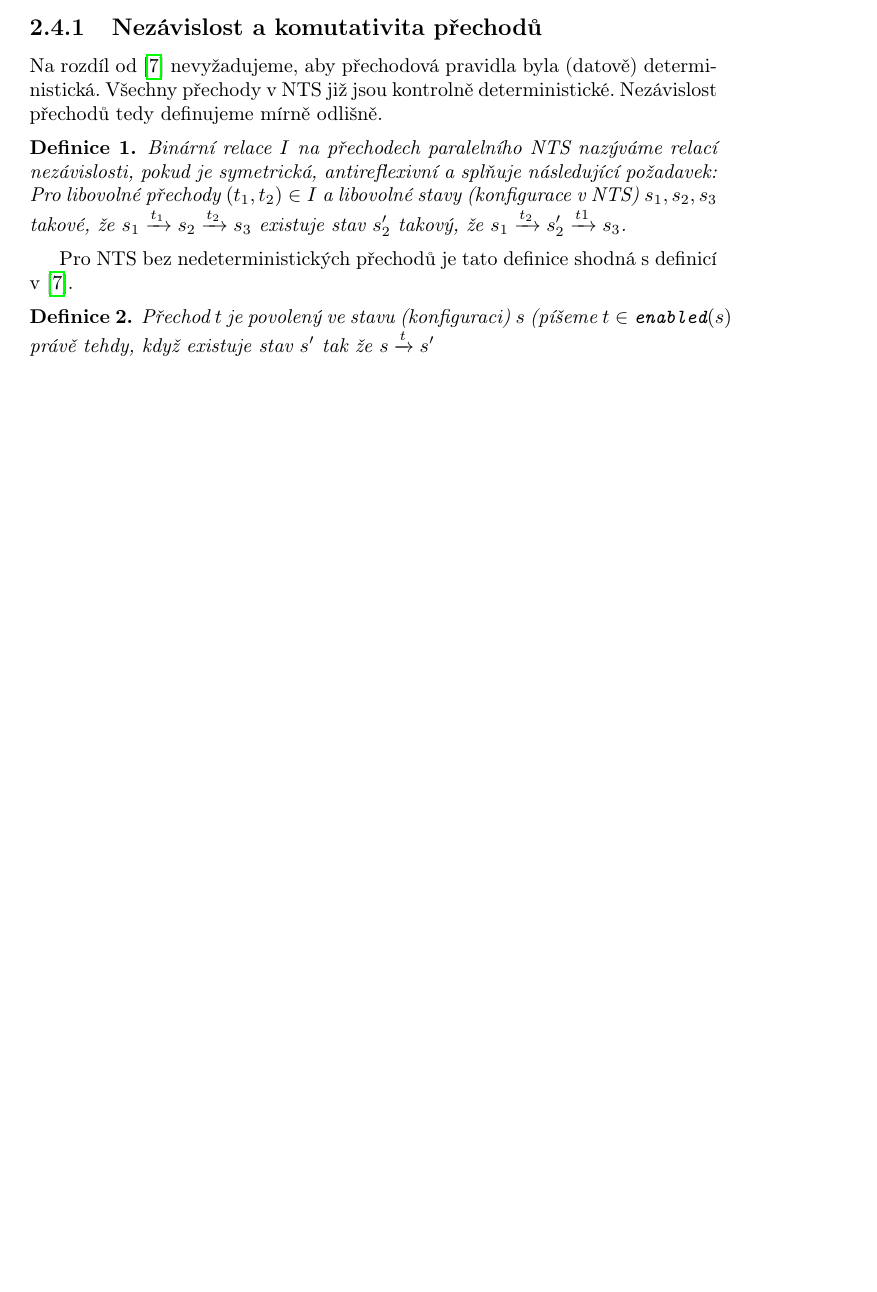
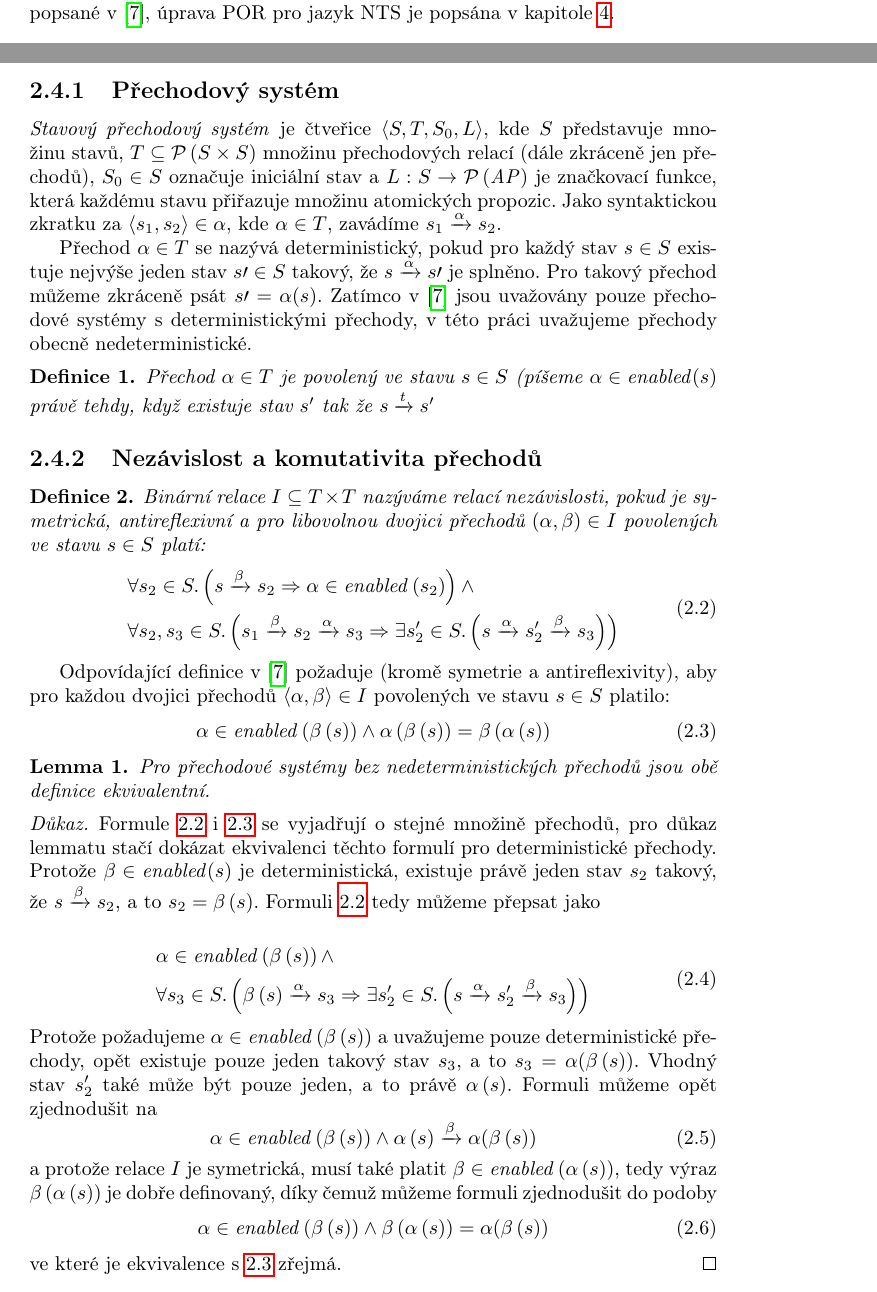
Before and after one commit to h0nzZik/BP-llvm-nts-po, a LaTeX document (text.tex): part of page 9 of 32 before the commit and two parts of pages 8 and 9 of 33 after it, the two joined at a grey line, cut at the place of the change, the shorter picture padded with empty space. Compiled offline with pdfLaTeX.

Commit message:
Lepsi definice nezavislosti

```diff
--- a/text.tex
+++ b/text.tex
@@ -33,7 +33,9 @@
 \title{LLVM PO}
 
 \newtheorem{definition}{Definice}
-\newtheorem{decision}{Rozhodnutí}
+\newtheorem{lemma}     {Lemma}
+%\newtheorem{proof}     {Důkaz}
+\newtheorem{decision}  {Rozhodnutí}
 
 \newcommand{\tuple}[1]{\langle #1 \rangle}
 \newcommand{\suchthat}{\mid}
@@ -259,19 +261,85 @@ consument {
 \end{figure}
 
 \section{Partial Order Reduction}
-Partial Order Reduction je technika pro redukci stavového prostoru (paralelních) programů, která využívá komutativity paralelně vykonávaných přechodů. Pokud lze efektivně ověřit, že stav programu po vykonání přechodů $\texttt{t}_1$ a $t_2$ nezávisí na jejich pořadí a ověřovaná vlastnost není citlivá na jednotlivé přechody, není třeba uvažovat některé možné běhy. Technika použitá v této práci vychází z techniky popsané v \cite{CLARKE}.
+Partial Order Reduction je technika pro redukci stavového prostoru (paralelních) programů, která využívá komutativity paralelně vykonávaných přechodů. Pokud lze efektivně ověřit, že stav programu po vykonání přechodů $\texttt{t}_1$ a $t_2$ nezávisí na jejich pořadí a ověřovaná vlastnost není citlivá na jednotlivé přechody, není třeba uvažovat některé možné běhy. Technika použitá v této práci vychází z techniky popsané v \cite{CLARKE}, úprava POR pro jazyk NTS je popsána v kapitole~\ref{sec:nts-por}.
+
+\subsection{Přechodový systém}
+\textit{Stavový přechodový systém} je čtveřice $\tuple{S, T, S_0, L}$, kde $S$ představuje množinu stavů, $T \subseteq \mathcal{P}\left({S \times S}\right)$ množinu přechodových relací (dále zkráceně jen přechodů), $S_0 \in S$ označuje iniciální stav a $L : S \rightarrow \mathcal{P}\left({\mathit{AP}}\right)$ je značkovací funkce, která každému stavu přiřazuje množinu atomických propozic. Jako syntaktickou zkratku za $\tuple{s_1, s_2} \in \alpha$, kde $\alpha \in T$, zavádíme $s_1 \xrightarrow{\alpha} s_2$.
+
+Přechod $\alpha \in T$ se nazývá deterministický, pokud pro každý stav $s \in S$ existuje nejvýše jeden stav $s\prime \in S$ takový, že $s \xrightarrow{\alpha} s\prime$ je splněno. Pro takový přechod můžeme zkráceně psát $s\prime = \alpha(s)$. Zatímco v \cite{CLARKE} jsou uvažovány pouze přechodové systémy s deterministickými přechody, v této práci uvažujeme přechody obecně nedeterministické.
+
+%Vyžadujeme, aby prvky \mathit{T} musí být vzájemně disjunktní, tedy aby mezi každou dvojicí stavů existoval nejvýše jeden přechod\footnote{Tento požadavek v \cite{CLARKE} chybí.}.
+
+\begin{definition}
+Přechod $\alpha \in T$ je povolený ve stavu $s \in S$ (píšeme $\alpha \in \mathit{enabled}(s)$ právě tehdy, když existuje stav $s'$ tak že $s \xrightarrow{t} s'$
+\end{definition}
 
 \subsection{Nezávislost a komutativita přechodů}
-Na rozdíl od \cite{CLARKE} nevyžadujeme, aby přechodová pravidla byla (datově) deterministická. Všechny přechody v NTS již jsou kontrolně deterministické. Nezávislost přechodů tedy definujeme mírně odlišně.
-\begin{definition}
-Binární relace $I$ na přechodech paralelního NTS nazýváme relací nezávislosti, pokud je symetrická, antireflexivní a splňuje následující požadavek:
-Pro libovolné přechody $(t_1, t_2) \in I$ a libovolné stavy (konfigurace v NTS) $s_1, s_2, s_3$ takové, že  $s_1 \xrightarrow{t_1} s_2 \xrightarrow{t_2} s_3$ existuje stav $s_2'$ takový, že $s_1 \xrightarrow{t_2} s_2' \xrightarrow{t1} s_3$.
-\end{definition}
-Pro NTS bez nedeterministických přechodů je tato definice shodná s definicí v \cite{CLARKE}.
 
 \begin{definition}
-Přechod $t$ je povolený ve stavu (konfiguraci) $s$ (píšeme $t \in \texttt{enabled}(s)$ právě tehdy, když existuje stav $s'$ tak že $s \xrightarrow{t} s'$
+Binární relace $I \subseteq T \times T$ nazýváme relací nezávislosti, pokud je symetrická, antireflexivní a pro libovolnou dvojici přechodů $(\alpha, \beta) \in I$ povolených ve stavu $s \in S$ platí:
+\begin{equation}\label{eq:independent-my}
+\begin{split}
+&\forall s_2 \in S \ldotp
+\left({
+	s \xrightarrow{\beta} s_2
+	\Rightarrow
+	\alpha \in \mathit{enabled}\left({s_2}\right)
+}\right)
+\land \\
+&\forall s_2, s_3 \in S \ldotp \left({
+	s_1 \xrightarrow{\beta} s_2 \xrightarrow{\alpha} s_3
+	\Rightarrow
+	\exists s_2' \in S \ldotp \left({
+		s \xrightarrow{\alpha} s_2' \xrightarrow{\beta} s_3
+	}\right)
+}\right)
+\end{split}
+\end{equation}
 \end{definition}
+
+
+Odpovídající definice v \cite{CLARKE} požaduje (kromě symetrie a antireflexivity), aby pro každou dvojici přechodů $\tuple{\alpha, \beta} \in I$ povolených ve stavu $s \in S $ platilo:
+\begin{equation}\label{eq:independent-clarke}
+\alpha \in \mathit{enabled}\left({ \beta\left({s}\right) }\right) \land
+\alpha\left({\beta\left({s}\right)}\right) = \beta\left({\alpha\left({s}\right)}\right)
+\end{equation}
+
+\begin{lemma}
+Pro přechodové systémy bez nedeterministických přechodů jsou obě definice ekvivalentní.
+\end{lemma}
+
+\begin{proof}
+Formule~\ref{eq:independent-my} i~\ref{eq:independent-clarke} se vyjadřují o stejné množině přechodů, pro důkaz lemmatu stačí dokázat ekvivalenci těchto formulí pro deterministické přechody. Protože $\beta \in \mathit{enabled}(s)$ je deterministická, existuje právě jeden stav $s_2$ takový, že $s \xrightarrow{\beta} s_2$, a to $s_2 = \beta\left({s}\right)$. Formuli~\ref{eq:independent-my} tedy můžeme přepsat jako
+
+\begin{equation}
+\begin{split}
+& \alpha \in \mathit{enabled}\left({\beta\left({s}\right)}\right)
+\land \\
+&\forall s_3 \in S \ldotp \left({
+	\beta\left({s}\right) \xrightarrow{\alpha} s_3
+	\Rightarrow
+	\exists s_2' \in S \ldotp \left({
+		s \xrightarrow{\alpha} s_2' \xrightarrow{\beta} s_3
+	}\right)
+}\right)
+\end{split}
+\end{equation}
+Protože požadujeme $\alpha \in \mathit{enabled}\left({\beta\left({s}\right)}\right)$ a uvažujeme pouze deterministické přechody, opět existuje pouze jeden takový stav $s_3$, a to $s_3 = \alpha{\left({\beta\left({s}\right)}\right)}$. Vhodný stav $s_2'$ také může být pouze jeden, a to právě $\alpha\left({s}\right)$. Formuli můžeme opět zjednodušit na
+\begin{equation}
+\alpha \in \mathit{enabled}\left({\beta\left({s}\right)}\right)
+\land
+\alpha\left({s}\right) \xrightarrow{\beta} \alpha{\left({\beta\left({s}\right)}\right)}
+\end{equation}
+a protože relace $I$ je symetrická, musí také platit $\beta \in \mathit{enabled}\left({\alpha\left({s}\right)}\right)$, tedy výraz $\beta\left({\alpha\left({s}\right)}\right)$ je dobře definovaný, díky čemuž můžeme formuli zjednodušit do podoby
+\begin{equation}
+\alpha \in \mathit{enabled}\left({\beta\left({s}\right)}\right)
+\land
+\beta\left({\alpha\left({s}\right)}\right) = \alpha{\left({\beta\left({s}\right)}\right)}
+\end{equation}
+ve které je ekvivalence s \ref{eq:independent-clarke} zřejmá.
+\end{proof}
+
 Je zřejmé, že pokud pro stav $s = \tuple(q, v)$ a přechod $t$ platí $t \in \texttt{enabled}(s)$, pak $t \in \texttt{outgoing}(q)$. Stavy takové, že vybraný $\texttt{ample}(s) = \texttt{enabled}(s)$, označujeme jako plně expandované.
 
 Technika, použitá v \cite{CLARKE}, tedy partial order reduction s využitím dostatečných (ample) množin, spočívá v tom, že pro každý stav (konfiguraci) paralelního systému je spočítána množina přechodů $\texttt{ample}(s) \subseteq \texttt{enabled}(s)$, která má tu vlastnost, že přechody mimo $\texttt{ample}(s)$ nejsou "důležité". Formálněji řečeno je třeba, aby ke každé cestě v úplném explicitním přechodovém grafu paralelního systému existovala (určitým způsobem) ekvivalentní cesta v tomtéž grafu, která nevyužívá žádné přechody mimo \texttt{ample}. Při konstrukci odpovídajícího sekvenčního systému pak není třeba uvažovat přechody mimo \texttt{ample}, což zmenšuje velikost výsledného sekvenčního systému.
```
Also changed, not shown: text.pdf, text.tex (11 more changed lines).
